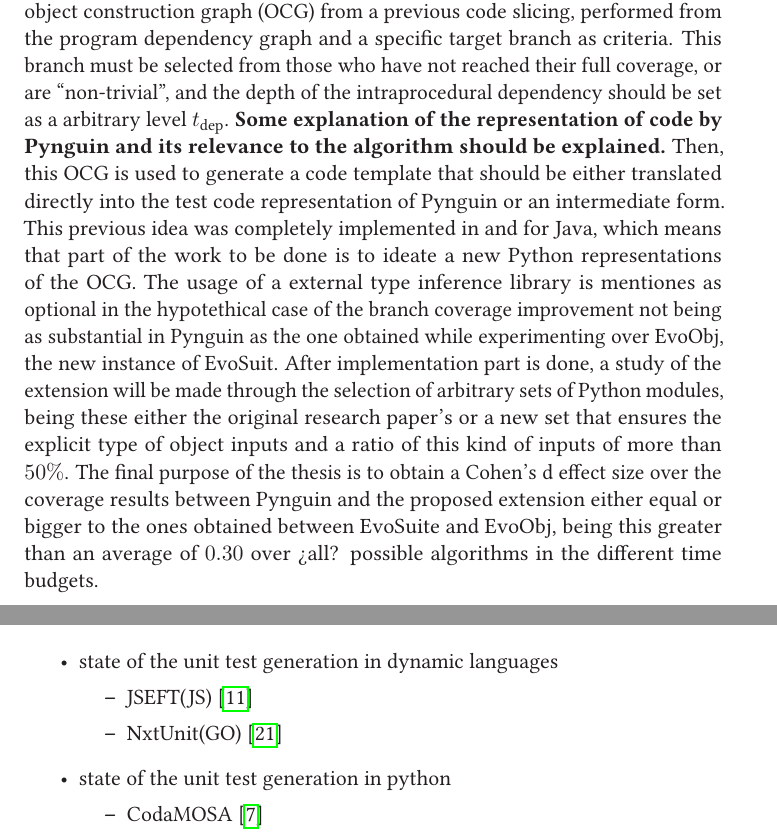
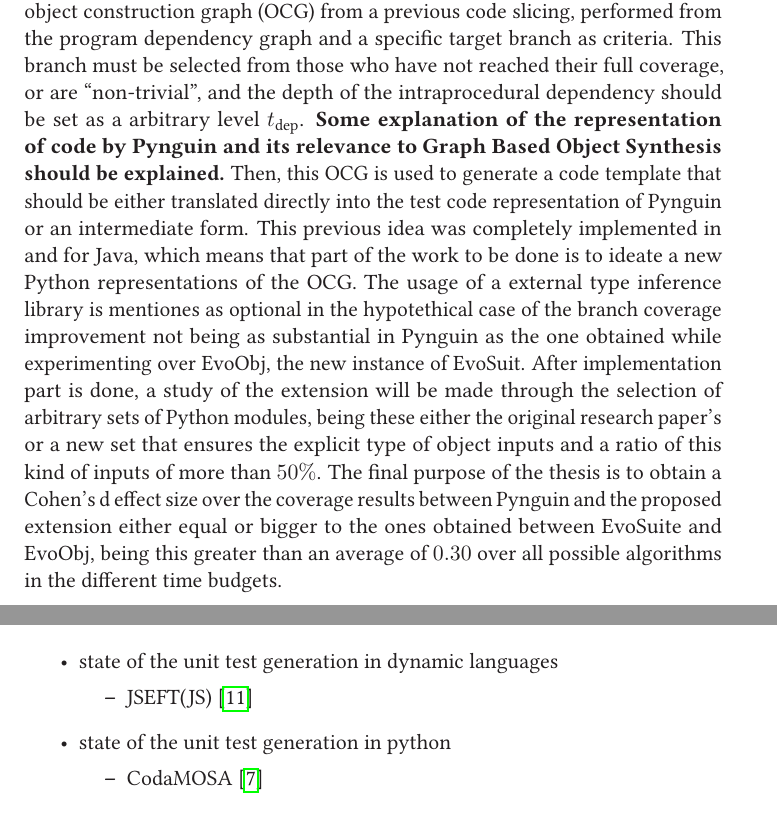
Before and after one commit to darklambda/MasterThesis2024, a LaTeX thesis (pynguinGraphBasedObjectGen.tex): two parts of pages 7 and 11 of 14, joined at a grey line, cut so that both start at the same text. Compiled offline with pdfLaTeX.

Commit message:
First draft

```diff
--- a/pynguinGraphBasedObjectGen.tex
+++ b/pynguinGraphBasedObjectGen.tex
@@ -139,12 +139,12 @@
 
 What the Graph-Based heuristic proposed by Lin et al.~\cite{DBLP:conf/sigsoft/0001O00D21} does, is generate a object construction graph (OCG) from a previous code slicing, performed from the program dependency graph and a specific target branch as criteria.
 This branch must be selected from those who have not reached their full coverage, or are ``non-trivial'', and the depth of the intraprocedural dependency should be set as a arbitrary level $t_{\text{dep}}$.
-\textbf{Some explanation of the representation of code by Pynguin and its relevance to the algorithm should be explained.}
+\textbf{Some explanation of the representation of code by Pynguin and its relevance to Graph Based Object Synthesis should be explained.}
 Then, this OCG is used to generate a code template that should be either translated directly into the test code representation of Pynguin or an intermediate form.
 This previous idea was completely implemented in and for Java, which means that part of the work to be done is to ideate a new Python representations of the OCG.\@
 The usage of a external type inference library is mentiones as optional in the hypotethical case of the branch coverage improvement not being as substantial in Pynguin as the one obtained while experimenting over EvoObj, the new instance of EvoSuit.
 After implementation part is done, a study of the extension will be made through the selection of arbitrary sets of Python modules, being these either the original research paper's or a new set that ensures the explicit type of object inputs and a ratio of this kind of inputs of more than $50\%$.
-The final purpose of the thesis is to obtain a Cohen's d effect size over the coverage results between Pynguin and the proposed extension either equal or bigger to the ones obtained between EvoSuite and EvoObj, being this greater than an average of $0.30$ over ¿all? possible algorithms in the different time budgets.
+The final purpose of the thesis is to obtain a Cohen's d effect size over the coverage results between Pynguin and the proposed extension either equal or bigger to the ones obtained between EvoSuite and EvoObj, being this greater than an average of $0.30$ over all possible algorithms in the different time budgets.
 
 
 
@@ -202,7 +202,6 @@
   \item state of the unit test generation in dynamic languages
   \begin{itemize}
     \item JSEFT(JS)~\cite{DBLP:conf/icst/Mirshokraie0P15}
-    \item NxtUnit(GO)~\cite{DBLP:conf/ease/WangMCGSP23}
   \end{itemize}
   \item state of the unit test generation in python
   \begin{itemize}
```
